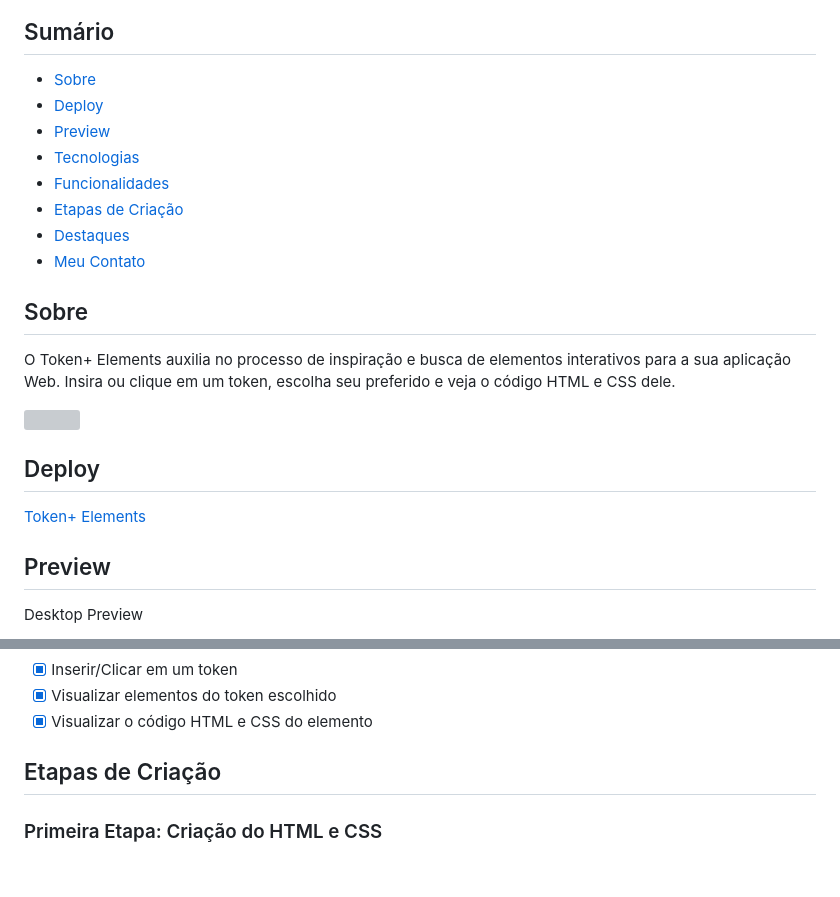
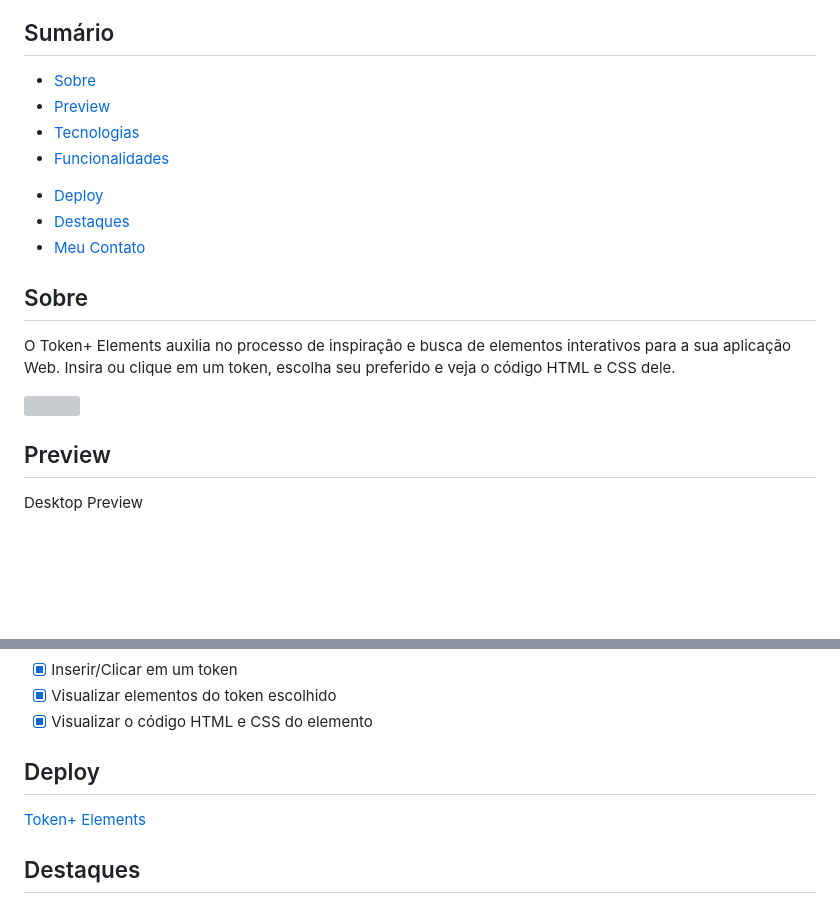
Before and after one commit to udanielnogueira/token-elements, a Markdown page: README.md, 2 parts joined by grey strips. Drawn GitHub-style; blank space fills up the shorter version; grey boxes are pictures that could not be loaded.

Commit message:
:books: docs: Ajusta README

```diff
--- a/README.md
+++ b/README.md
@@ -12,11 +12,11 @@
 ## Sumário
 
 - [Sobre](#about)
-- [Deploy](#deploy)
 - [Preview](#preview)
 - [Tecnologias](#built-with)
 - [Funcionalidades](#key-features)
-- [Etapas de Criação](#developing)
+<!-- - [Etapas de Criação](#developing) -->
+- [Deploy](#deploy)
 - [Destaques](#highlights)
 - [Meu Contato](#contact)
 
@@ -25,10 +25,6 @@
 O Token+ Elements auxilia no processo de inspiração e busca de elementos interativos para a sua aplicação Web. Insira ou clique em um token, escolha seu preferido e veja o código HTML e CSS dele.
 
 <img src="./assets/img/token-mockup.jpg">
-
-<h2 id="deploy">Deploy</h2>
-
-[Token+ Elements](https://udanielnogueira.github.io/token-elements/)
 
 <h2 id="preview">Preview</h2>
 
@@ -56,7 +52,11 @@ Mobile Preview
 - [x] Visualizar elementos do token escolhido
 - [x] Visualizar o código HTML e CSS do elemento
 
-<h2 id="developing">Etapas de Criação</h2>
+<h2 id="deploy">Deploy</h2>
+
+[Token+ Elements](https://udanielnogueira.github.io/token-elements/)
+
+<!-- <h2 id="developing">Etapas de Criação</h2>
 
 ### Primeira Etapa: Criação do HTML e CSS
 
```
Also changed, not shown: other parts of README.md (+1 -1 lines).
